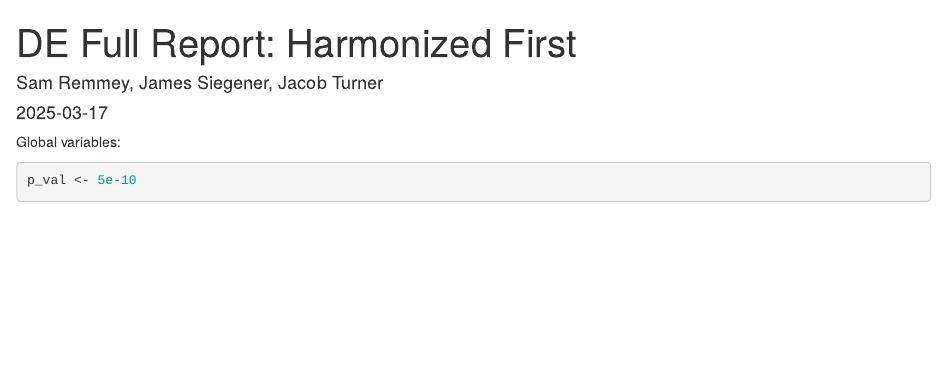
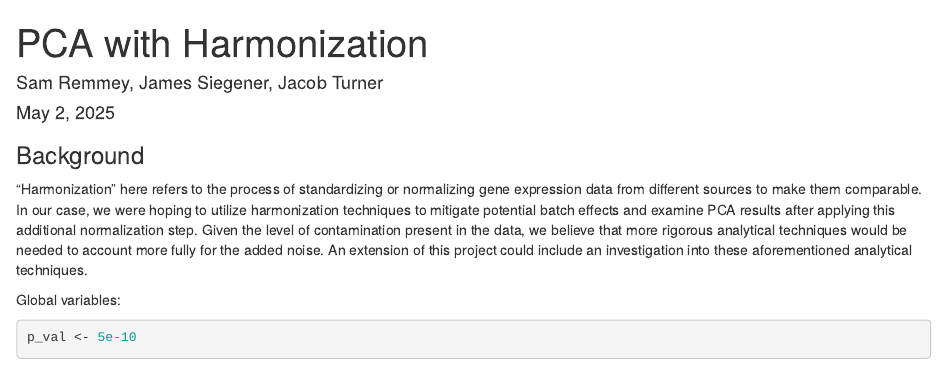
Before and after one commit to sqr8ap/Capstone, an R Markdown document (DE_Report_Harmonized.Rmd): the page in a window 1100 px wide, from its top. Rendered offline with R 4.5, knitr and Pandoc, with nearby package versions; some code elsewhere in the file could not run offline.

Commit message:
finalized harmonization stuff

````diff
--- a/DE_Report_Harmonized.Rmd
+++ b/DE_Report_Harmonized.Rmd
@@ -1,9 +1,14 @@
 ---
-title: 'DE Full Report: Harmonized First'
+title: 'PCA with Harmonization'
 author: "Sam Remmey, James Siegener, Jacob Turner"
-date: "2025-03-17"
+date: "May 2, 2025"
 output: html_document
 ---
+
+### Background
+
+"Harmonization" here refers to the process of standardizing or normalizing gene expression data from different sources to make them comparable. In our case, we were hoping to utilize harmonization techniques to mitigate potential batch effects and examine PCA results after applying this additional normalization step. Given the level of contamination present in the data, we believe that more rigorous analytical techniques would be needed to account more fully for the added noise. An extension of this project could include an investigation into these aforementioned analytical techniques.
+
 
 ```{r setup, include=FALSE}
 knitr::opts_chunk$set(echo = TRUE)
````
